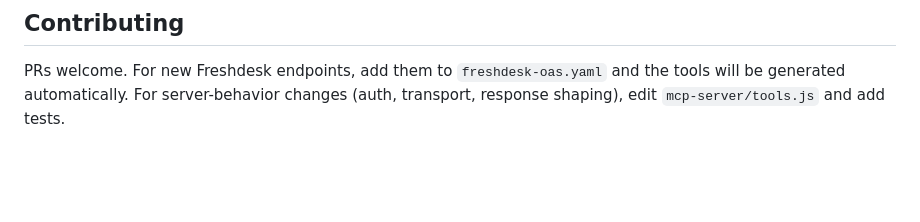
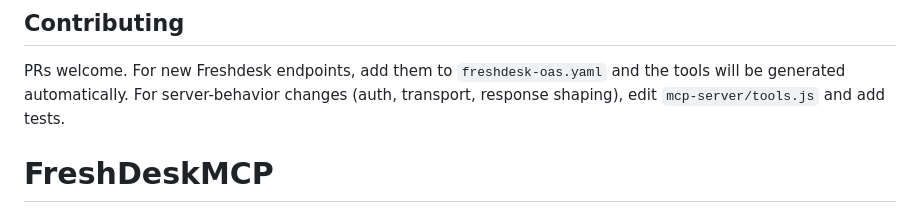
Before and after one commit to prashaanth1993/FreshDeskMCP, a Markdown page: README.md, the part around the change. Drawn GitHub-style; blank space fills up the shorter version.

```diff
--- a/README.md
+++ b/README.md
@@ -196,3 +196,4 @@ MIT — see `LICENSE`.
 ## Contributing
 
 PRs welcome. For new Freshdesk endpoints, add them to `freshdesk-oas.yaml` and the tools will be generated automatically. For server-behavior changes (auth, transport, response shaping), edit `mcp-server/tools.js` and add tests.
+# FreshDeskMCP
```
